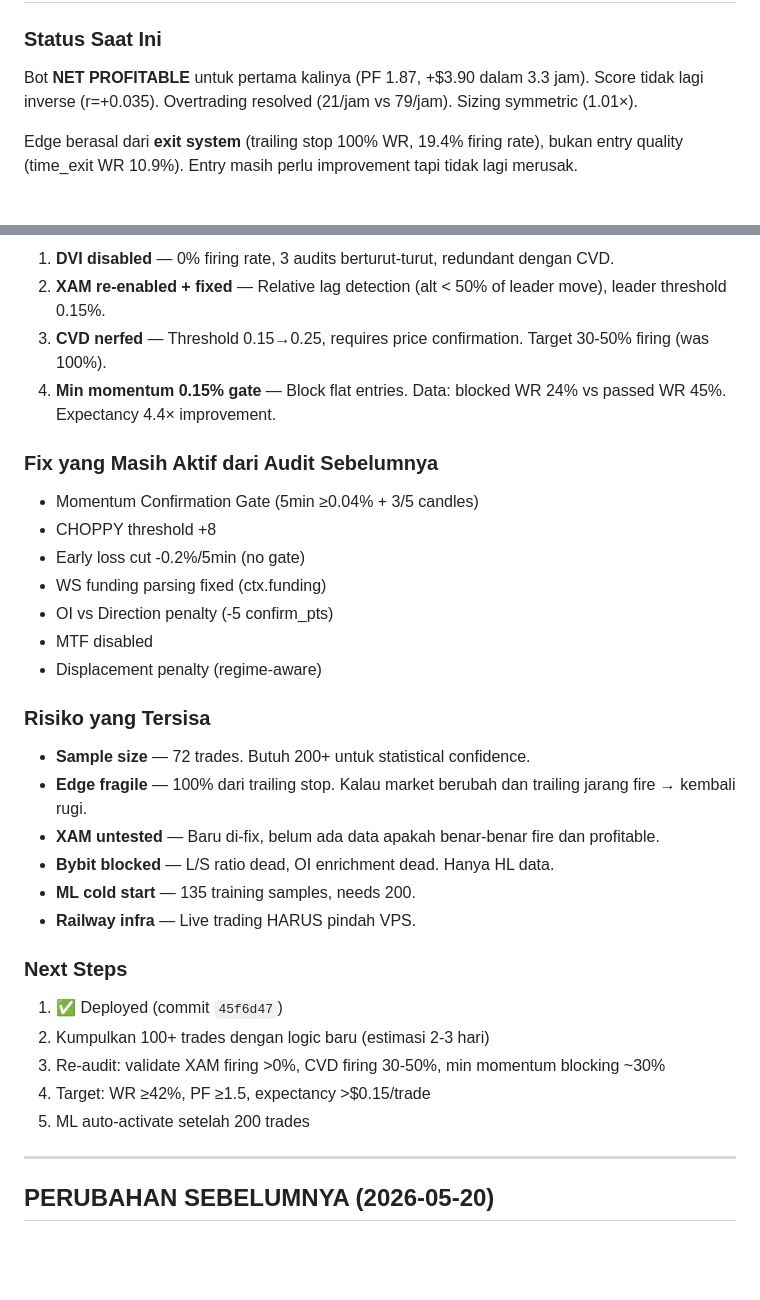
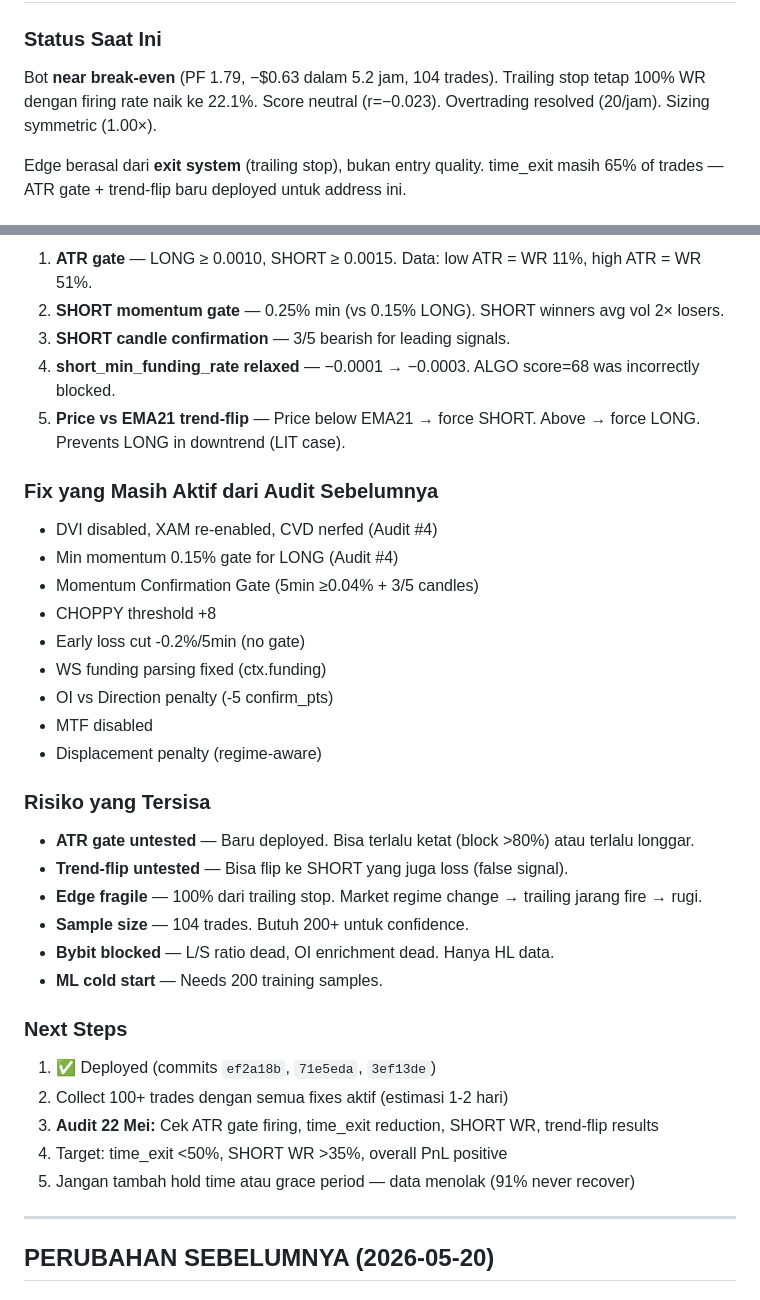
Before and after one commit to ardiann-eng/kara-400, a Markdown page: KARA_SYSTEM_DOCUMENT.md, 2 parts joined by grey strips. Rendered like a GitHub page; blank space fills up the shorter version.

Commit message:
docs: update system document with Audit #5 findings and all new filters

```diff
--- a/KARA_SYSTEM_DOCUMENT.md
+++ b/KARA_SYSTEM_DOCUMENT.md
@@ -1342,7 +1429,7 @@ Semua posisi akan ditutup di harga market saat ini.
 
 ### Status Saat Ini
 
-Bot **NET PROFITABLE** untuk pertama kalinya (PF 1.87, +$3.90 dalam 3.3 jam). Score tidak lagi inverse (r=+0.035). Overtrading resolved (21/jam vs 79/jam). Sizing symmetric (1.01×).
+Bot **near break-even** (PF 1.79, −$0.63 dalam 5.2 jam, 104 trades). Trailing stop tetap 100% WR dengan firing rate naik ke 22.1%. Score neutral (r=−0.023). Overtrading resolved (20/jam). Sizing symmetric (1.00×).
 
-Edge berasal dari **exit system** (trailing stop 100% WR, 19.4% firing rate), bukan entry quality (time_exit WR 10.9%). Entry masih perlu improvement tapi tidak lagi merusak.
+Edge berasal dari **exit system** (trailing stop), bukan entry quality. time_exit masih 65% of trades — ATR gate + trend-flip baru deployed untuk address ini.
 
@@ -1350,11 +1437,14 @@ Edge berasal dari **exit system** (trailing stop 100% WR, 19.4% firing rate), bu
 
-1. **DVI disabled** — 0% firing rate, 3 audits berturut-turut, redundant dengan CVD.
-2. **XAM re-enabled + fixed** — Relative lag detection (alt < 50% of leader move), leader threshold 0.15%.
-3. **CVD nerfed** — Threshold 0.15→0.25, requires price confirmation. Target 30-50% firing (was 100%).
-4. **Min momentum 0.15% gate** — Block flat entries. Data: blocked WR 24% vs passed WR 45%. Expectancy 4.4× improvement.
+1. **ATR gate** — LONG ≥ 0.0010, SHORT ≥ 0.0015. Data: low ATR = WR 11%, high ATR = WR 51%.
+2. **SHORT momentum gate** — 0.25% min (vs 0.15% LONG). SHORT winners avg vol 2× losers.
+3. **SHORT candle confirmation** — 3/5 bearish for leading signals.
+4. **short_min_funding_rate relaxed** — −0.0001 → −0.0003. ALGO score=68 was incorrectly blocked.
+5. **Price vs EMA21 trend-flip** — Price below EMA21 → force SHORT. Above → force LONG. Prevents LONG in downtrend (LIT case).
 
 ### Fix yang Masih Aktif dari Audit Sebelumnya
 
+- DVI disabled, XAM re-enabled, CVD nerfed (Audit #4)
+- Min momentum 0.15% gate for LONG (Audit #4)
 - Momentum Confirmation Gate (5min ≥0.04% + 3/5 candles)
 - CHOPPY threshold +8
 - Early loss cut -0.2%/5min (no gate)
@@ -1365,20 +1455,20 @@ Edge berasal dari **exit system** (trailing stop 100% WR, 19.4% firing rate), bu
 
 ### Risiko yang Tersisa
 
-- **Sample size** — 72 trades. Butuh 200+ untuk statistical confidence.
-- **Edge fragile** — 100% dari trailing stop. Kalau market berubah dan trailing jarang fire → kembali rugi.
-- **XAM untested** — Baru di-fix, belum ada data apakah benar-benar fire dan profitable.
+- **ATR gate untested** — Baru deployed. Bisa terlalu ketat (block >80%) atau terlalu longgar.
+- **Trend-flip untested** — Bisa flip ke SHORT yang juga loss (false signal).
+- **Edge fragile** — 100% dari trailing stop. Market regime change → trailing jarang fire → rugi.
+- **Sample size** — 104 trades. Butuh 200+ untuk confidence.
 - **Bybit blocked** — L/S ratio dead, OI enrichment dead. Hanya HL data.
-- **ML cold start** — 135 training samples, needs 200.
-- **Railway infra** — Live trading HARUS pindah VPS.
+- **ML cold start** — Needs 200 training samples.
 
 ### Next Steps
 
-1. ✅ Deployed (commit `45f6d47`)
-2. Kumpulkan 100+ trades dengan logic baru (estimasi 2-3 hari)
-3. Re-audit: validate XAM firing >0%, CVD firing 30-50%, min momentum blocking ~30%
-4. Target: WR ≥42%, PF ≥1.5, expectancy >$0.15/trade
-5. ML auto-activate setelah 200 trades
+1. ✅ Deployed (commits `ef2a18b`, `71e5eda`, `3ef13de`)
+2. Collect 100+ trades dengan semua fixes aktif (estimasi 1-2 hari)
+3. **Audit 22 Mei:** Cek ATR gate firing, time_exit reduction, SHORT WR, trend-flip results
+4. Target: time_exit <50%, SHORT WR >35%, overall PnL positive
+5. Jangan tambah hold time atau grace period — data menolak (91% never recover)
 
 ---
 
```
Also changed, not shown: other parts of KARA_SYSTEM_DOCUMENT.md (+91 -4 lines).
